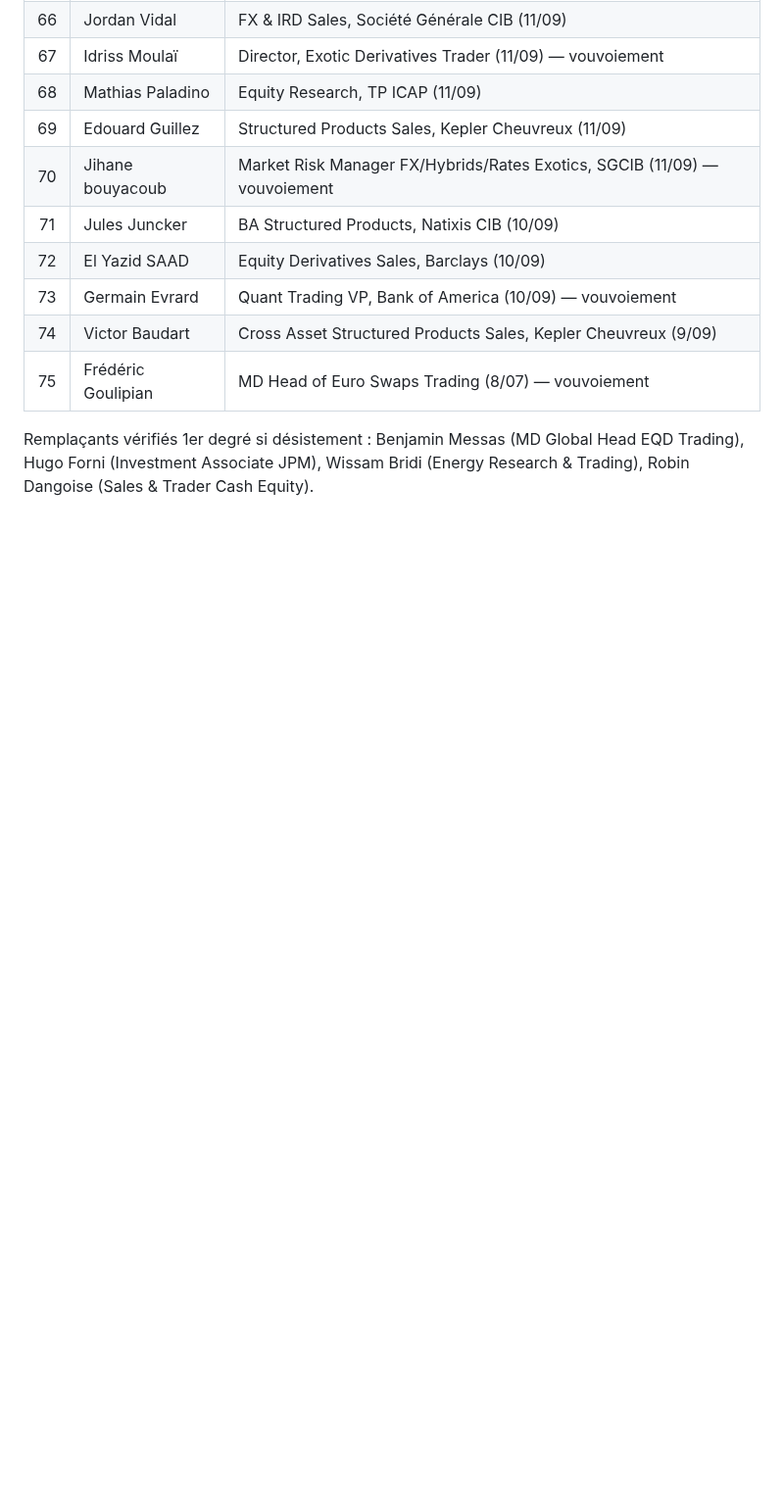
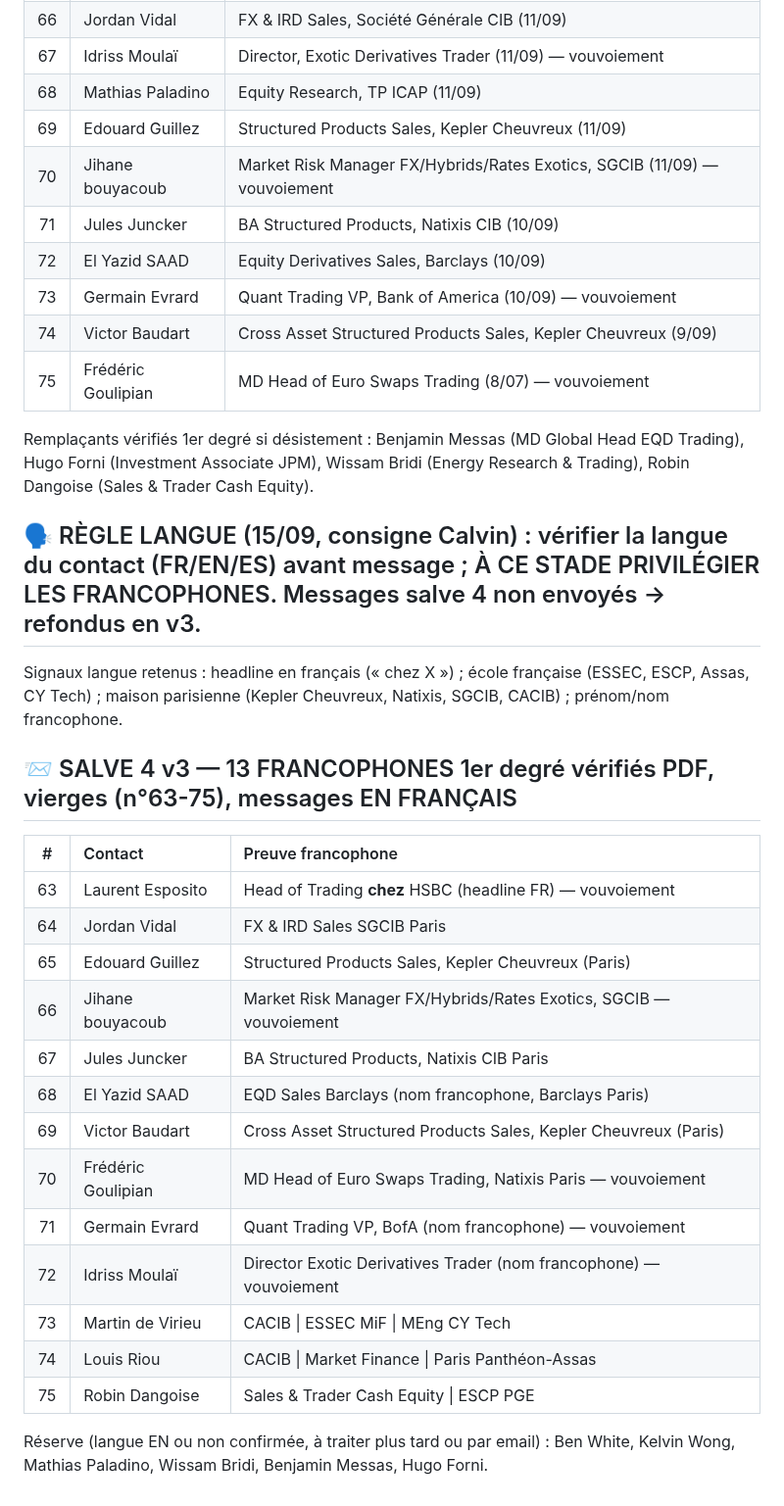
Before and after one commit to Calvin29990/shockdesk, a Markdown page: candidatures-reseau-fo/REGISTRE_MASTER_VERROUILLAGE_TOTAL.md, the part around the change. Shown at 98% size. GitHub-like rendering; blank space fills up the shorter version.

Commit message:
fo: salve 4 v3 - 13 francophones 1er degre (regle langue Calvin), reserve EN non confirmee
Co-authored-by: arena-agent <297053741+arena-agent@users.noreply.github.com>

```diff
--- a/candidatures-reseau-fo/REGISTRE_MASTER_VERROUILLAGE_TOTAL.md
+++ b/candidatures-reseau-fo/REGISTRE_MASTER_VERROUILLAGE_TOTAL.md
@@ -153,3 +153,23 @@
 | 74 | Victor Baudart | Cross Asset Structured Products Sales, Kepler Cheuvreux (9/09) |
 | 75 | Frédéric Goulipian | MD Head of Euro Swaps Trading (8/07) — vouvoiement |
 Remplaçants vérifiés 1er degré si désistement : Benjamin Messas (MD Global Head EQD Trading), Hugo Forni (Investment Associate JPM), Wissam Bridi (Energy Research & Trading), Robin Dangoise (Sales & Trader Cash Equity).
+
+## 🗣️ RÈGLE LANGUE (15/09, consigne Calvin) : vérifier la langue du contact (FR/EN/ES) avant message ; À CE STADE PRIVILÉGIER LES FRANCOPHONES. Messages salve 4 non envoyés → refondus en v3.
+Signaux langue retenus : headline en français (« chez X ») ; école française (ESSEC, ESCP, Assas, CY Tech) ; maison parisienne (Kepler Cheuvreux, Natixis, SGCIB, CACIB) ; prénom/nom francophone.
+## 📨 SALVE 4 v3 — 13 FRANCOPHONES 1er degré vérifiés PDF, vierges (n°63-75), messages EN FRANÇAIS
+| # | Contact | Preuve francophone |
+| :---: | :--- | :--- |
+| 63 | Laurent Esposito | Head of Trading **chez** HSBC (headline FR) — vouvoiement |
+| 64 | Jordan Vidal | FX & IRD Sales SGCIB Paris |
+| 65 | Edouard Guillez | Structured Products Sales, Kepler Cheuvreux (Paris) |
+| 66 | Jihane bouyacoub | Market Risk Manager FX/Hybrids/Rates Exotics, SGCIB — vouvoiement |
+| 67 | Jules Juncker | BA Structured Products, Natixis CIB Paris |
+| 68 | El Yazid SAAD | EQD Sales Barclays (nom francophone, Barclays Paris) |
+| 69 | Victor Baudart | Cross Asset Structured Products Sales, Kepler Cheuvreux (Paris) |
+| 70 | Frédéric Goulipian | MD Head of Euro Swaps Trading, Natixis Paris — vouvoiement |
+| 71 | Germain Evrard | Quant Trading VP, BofA (nom francophone) — vouvoiement |
+| 72 | Idriss Moulaï | Director Exotic Derivatives Trader (nom francophone) — vouvoiement |
+| 73 | Martin de Virieu | CACIB \| ESSEC MiF \| MEng CY Tech |
+| 74 | Louis Riou | CACIB \| Market Finance \| Paris Panthéon-Assas |
+| 75 | Robin Dangoise | Sales & Trader Cash Equity \| ESCP PGE |
+Réserve (langue EN ou non confirmée, à traiter plus tard ou par email) : Ben White, Kelvin Wong, Mathias Paladino, Wissam Bridi, Benjamin Messas, Hugo Forni.
```
